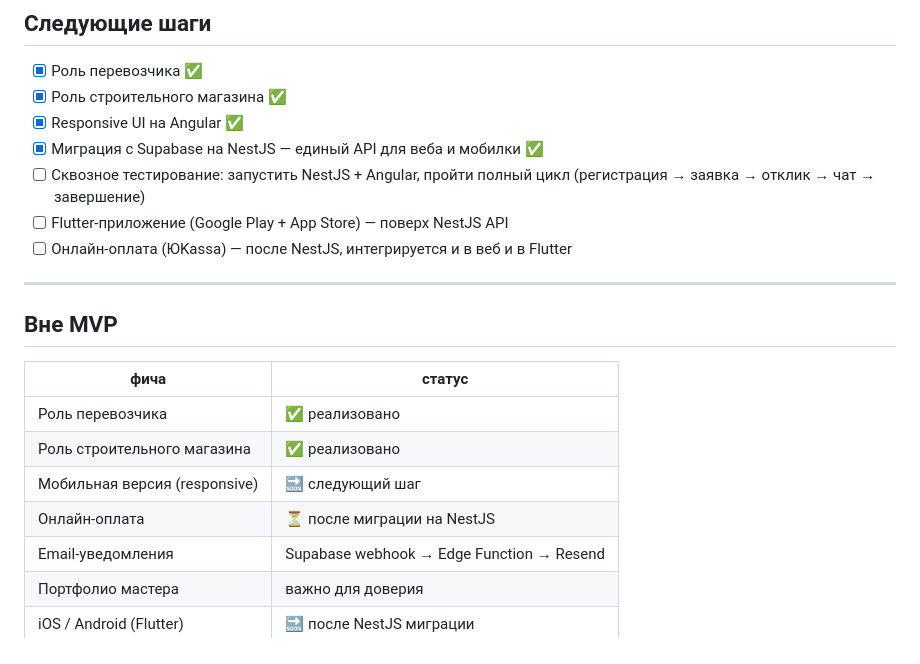
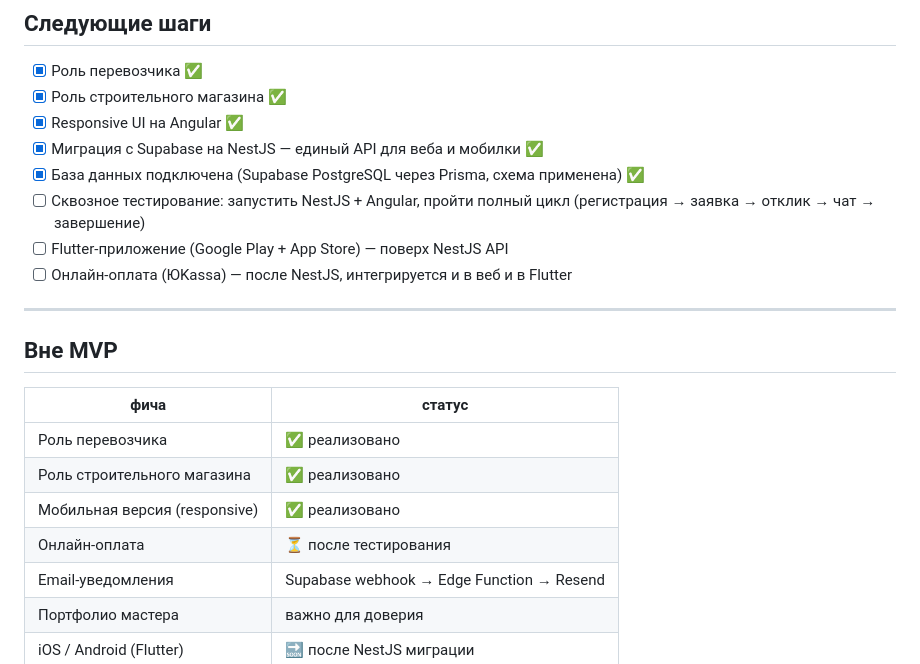
Before and after one commit to Muhammad1977-RTS/ArchitectBeauty, a Markdown page: SPEC.md, the part around the change. Drawn GitHub-style.

Commit message:
docs(spec): mark database setup as complete, update out-of-MVP table
Co-Authored-By: Claude Sonnet 4.6 <noreply@anthropic.com>

```diff
--- a/SPEC.md
+++ b/SPEC.md
@@ -447,6 +447,7 @@ supabase
 - [x] Роль строительного магазина ✅
 - [x] Responsive UI на Angular ✅
 - [x] Миграция с Supabase на NestJS — единый API для веба и мобилки ✅
+- [x] База данных подключена (Supabase PostgreSQL через Prisma, схема применена) ✅
 - [ ] Сквозное тестирование: запустить NestJS + Angular, пройти полный цикл (регистрация → заявка → отклик → чат → завершение)
 - [ ] Flutter-приложение (Google Play + App Store) — поверх NestJS API
 - [ ] Онлайн-оплата (ЮKassa) — после NestJS, интегрируется и в веб и в Flutter
@@ -459,8 +460,8 @@ supabase
 |------|--------|
 | Роль перевозчика | ✅ реализовано |
 | Роль строительного магазина | ✅ реализовано |
-| Мобильная версия (responsive) | 🔜 следующий шаг |
-| Онлайн-оплата | ⏳ после миграции на NestJS |
+| Мобильная версия (responsive) | ✅ реализовано |
+| Онлайн-оплата | ⏳ после тестирования |
 | Email-уведомления | Supabase webhook → Edge Function → Resend |
 | Портфолио мастера | важно для доверия |
 | iOS / Android (Flutter) | 🔜 после NestJS миграции |
```
